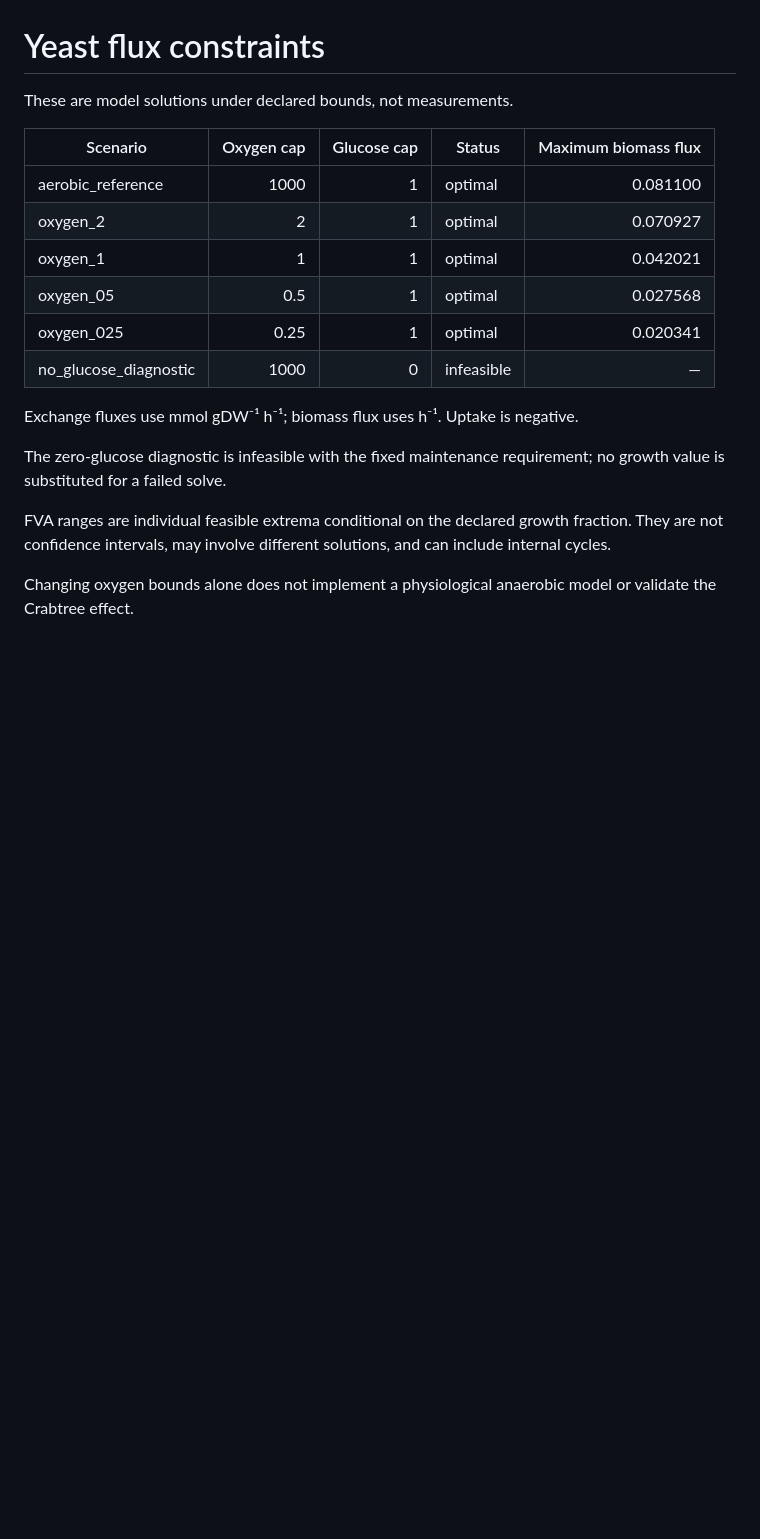
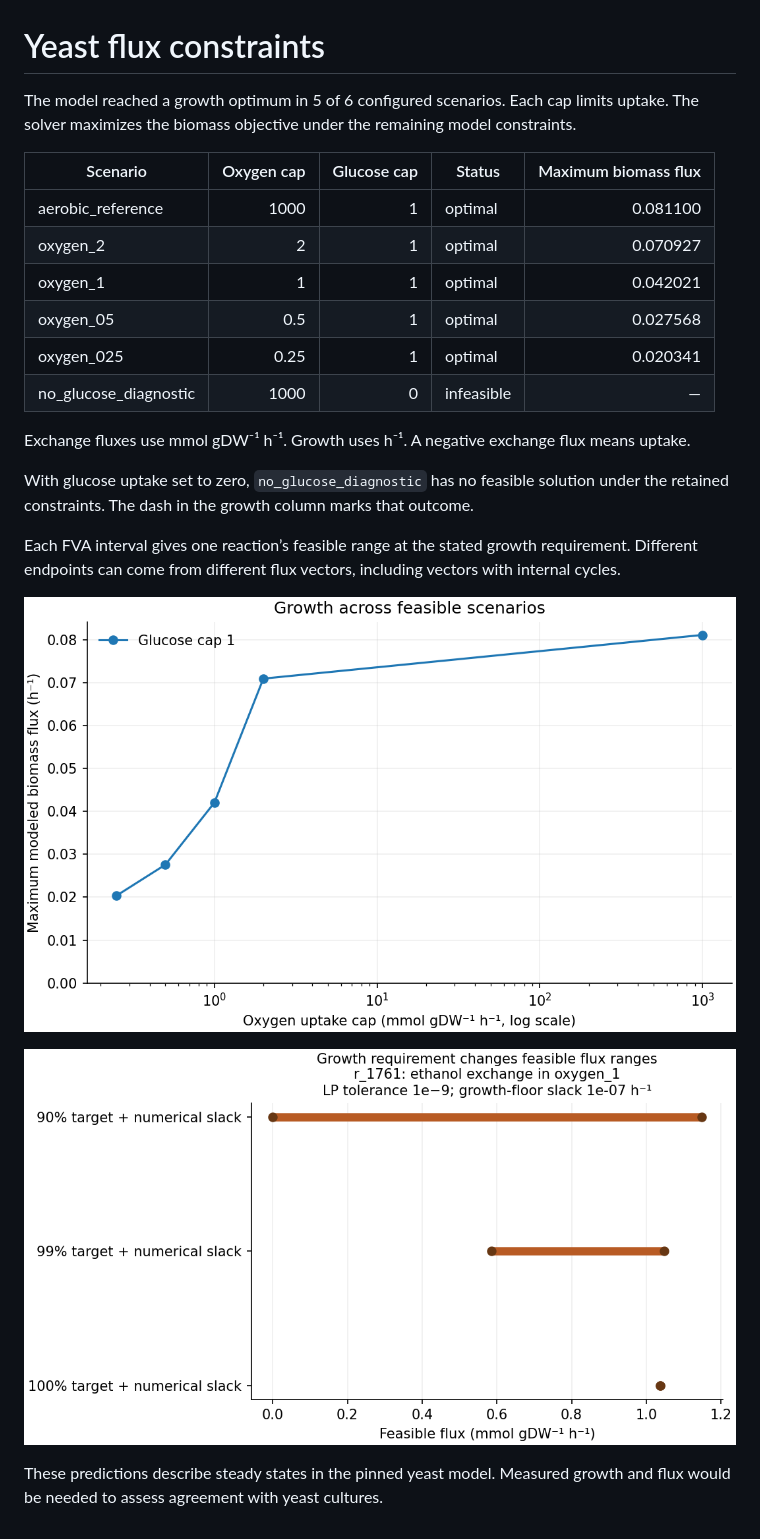
Before and after one commit to TheThunda01/yeast-flux-workbench, a Markdown page: results/report.md, the part around the change. Drawn GitHub-style; pictures changed too: results/growth_constraints.png; blank space fills up the shorter version.

```diff
--- a/results/report.md
+++ b/results/report.md
@@ -1,6 +1,7 @@
 # Yeast flux constraints
 
-These are model solutions under declared bounds, not measurements.
+The model reached a growth optimum in 5 of 6 configured scenarios.
+Each cap limits uptake. The solver maximizes the biomass objective under the remaining model constraints.
 
 | Scenario | Oxygen cap | Glucose cap | Status | Maximum biomass flux |
 | --- | ---: | ---: | --- | ---: |
@@ -11,10 +12,14 @@ These are model solutions under declared bounds, not measurements.
 | oxygen_025 | 0.25 | 1 | optimal | 0.020341 |
 | no_glucose_diagnostic | 1000 | 0 | infeasible | — |
 
-Exchange fluxes use mmol gDW⁻¹ h⁻¹; biomass flux uses h⁻¹. Uptake is negative.
+Exchange fluxes use mmol gDW⁻¹ h⁻¹. Growth uses h⁻¹. A negative exchange flux means uptake.
 
-The zero-glucose diagnostic is infeasible with the fixed maintenance requirement; no growth value is substituted for a failed solve.
+With glucose uptake set to zero, `no_glucose_diagnostic` has no feasible solution under the retained constraints. The dash in the growth column marks that outcome.
 
-FVA ranges are individual feasible extrema conditional on the declared growth fraction. They are not confidence intervals, may involve different solutions, and can include internal cycles.
+Each FVA interval gives one reaction’s feasible range at the stated growth requirement. Different endpoints can come from different flux vectors, including vectors with internal cycles.
 
-Changing oxygen bounds alone does not implement a physiological anaerobic model or validate the Crabtree effect.
+![Modeled growth against the oxygen uptake cap for feasible scenarios](growth_constraints.png)
+
+![Feasible flux interval by growth requirement for the reaction named on the plot](ethanol_fva.png)
+
+These predictions describe steady states in the pinned yeast model. Measured growth and flux would be needed to assess agreement with yeast cultures.
```
Also changed, not shown: README.md (+1 -1 lines), 3 other files.
